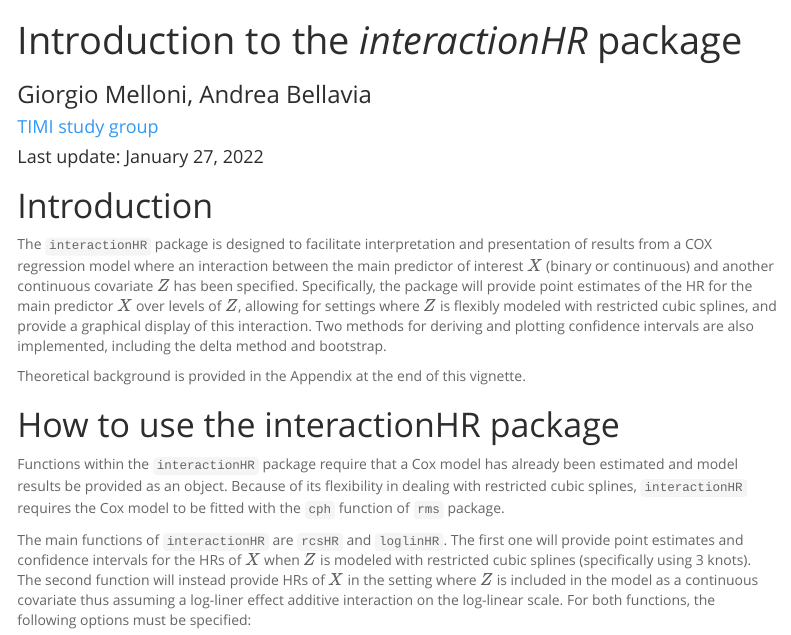
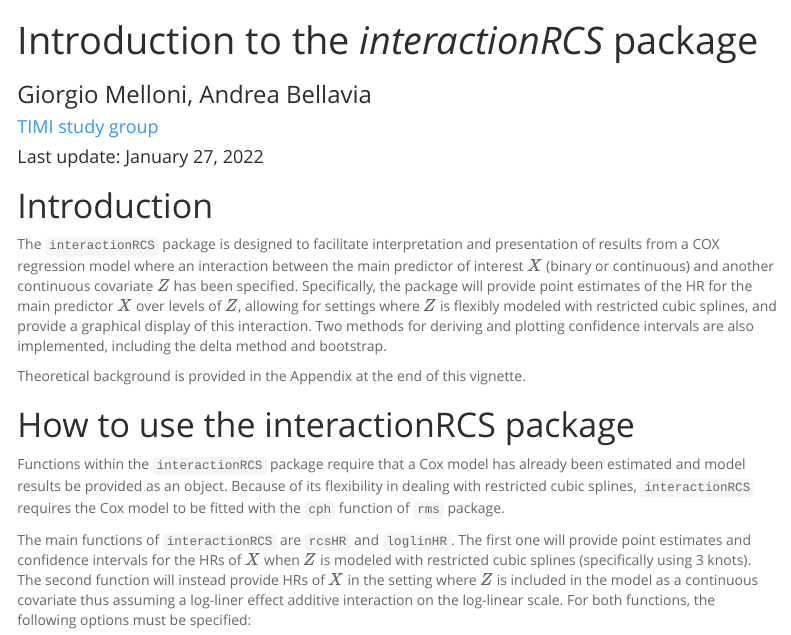
Before and after one commit to gmelloni/interactionRCS, an R Markdown document (vignettes/vignette.Rmd): the page in a window 1100 px wide, from its top. Rendered offline with R 4.5, knitr and Pandoc, with nearby package versions; code that draws random numbers runs with fixed seeds of ours; some code elsewhere in the file could not run offline; menus at the side of the page are left out.

Commit message:
change to interactionRCS

````diff
--- a/vignettes/vignette.Rmd
+++ b/vignettes/vignette.Rmd
@@ -1,5 +1,5 @@
 ---
-title: "Introduction to the *interactionHR* package"
+title: "Introduction to the *interactionRCS* package"
 subtitle: "Giorgio Melloni, Andrea Bellavia"
 author: "[TIMI study group](https://timi.org/)"
 date: 'Last update: `r format(Sys.Date(),format="%B %d, %Y")`'
@@ -10,34 +10,34 @@ output:
     toc_depth: 2
     toc_float: true
 vignette: >
-  %\VignetteIndexEntry{Introduction to interactionHR package}
+  %\VignetteIndexEntry{Introduction to interactionRCS package}
   %\VignetteEngine{knitr::rmarkdown}
   \usepackage[utf8]{inputenc}
 ---
 
 ```{r setup, include=FALSE}
-# setwd("Z:/AndreaB/interactionHR")
+# setwd("Z:/AndreaB/interactionRCS")
 # devtools::install_local(".")
 knitr::opts_chunk$set(echo = TRUE)
 
 library(survival)
 library(rms)
-library(interactionHR)
+library(interactionRCS)
 
-data(umaru, package = "interactionHR")
+data(umaru, package = "interactionRCS")
 ```
 
 # Introduction
 
-The `interactionHR` package is designed to facilitate interpretation and presentation of results from a COX regression model where an interaction between the main predictor of interest $X$ (binary or continuous) and another continuous covariate $Z$ has been specified. Specifically, the package will provide point estimates of the HR for the main predictor $X$ over levels of $Z$, allowing for settings where $Z$ is flexibly modeled with restricted cubic splines, and provide a graphical display of this interaction. Two methods for deriving and plotting confidence intervals are also implemented, including the delta method and bootstrap.
+The `interactionRCS` package is designed to facilitate interpretation and presentation of results from a COX regression model where an interaction between the main predictor of interest $X$ (binary or continuous) and another continuous covariate $Z$ has been specified. Specifically, the package will provide point estimates of the HR for the main predictor $X$ over levels of $Z$, allowing for settings where $Z$ is flexibly modeled with restricted cubic splines, and provide a graphical display of this interaction. Two methods for deriving and plotting confidence intervals are also implemented, including the delta method and bootstrap.
 
 Theoretical background is provided in the Appendix at the end of this vignette.
 
-# How to use the interactionHR package
+# How to use the interactionRCS package
 
-Functions within the `interactionHR` package require that a Cox model has already been estimated and model results be provided as an object. Because of its flexibility in dealing with restricted cubic splines, `interactionHR` requires the Cox model to be fitted with the `cph` function of  `rms` package.
+Functions within the `interactionRCS` package require that a Cox model has already been estimated and model results be provided as an object. Because of its flexibility in dealing with restricted cubic splines, `interactionRCS` requires the Cox model to be fitted with the `cph` function of  `rms` package.
 
-The main functions of `interactionHR` are `rcsHR` and `loglinHR`. The first one will provide point estimates and confidence intervals for the  HRs of $X$ when $Z$ is modeled with restricted cubic splines (specifically using 3 knots). The second function will instead provide HRs of $X$ in the setting where $Z$ is included in the model as a continuous covariate thus assuming a log-liner effect additive interaction on the log-linear scale. For both functions, the following options must be specified:
+The main functions of `interactionRCS` are `rcsHR` and `loglinHR`. The first one will provide point estimates and confidence intervals for the  HRs of $X$ when $Z$ is modeled with restricted cubic splines (specifically using 3 knots). The second function will instead provide HRs of $X$ in the setting where $Z$ is included in the model as a continuous covariate thus assuming a log-liner effect additive interaction on the log-linear scale. For both functions, the following options must be specified:
 
 * `model`: the `cph` model previously run (linlogHR accepts `coxph` objects too)
 * `var1`: the name of the main predictor of interest ($X$)
````
Also changed, not shown: paper.md (+7 -7 lines), README.md, vignettes/vignette.Rmd (6 more changed lines), 1 other file.
